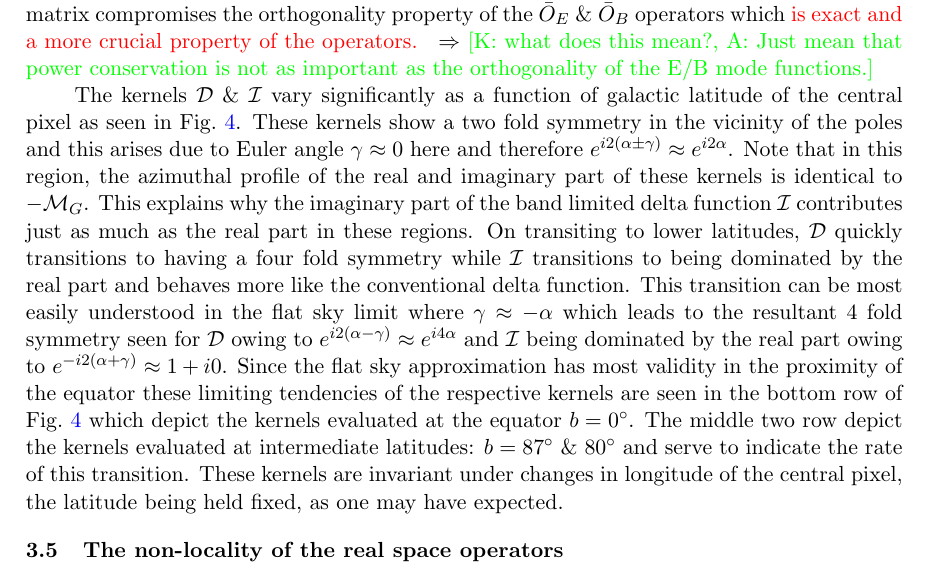
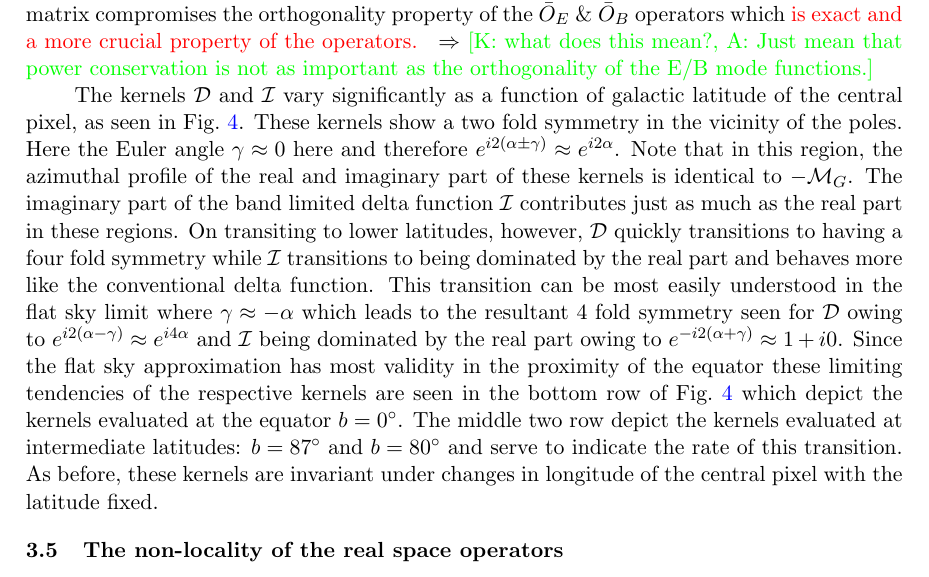
Before and after one commit to adityarotti/Real-space-QU-to-EB-translation, a LaTeX document (articles/formalism/article.tex, which reads articles/formalism/sections/kernel_discussion.tex): part of page 15 of 27, cut so that both start at the same text. Compiled offline with pdfLaTeX; a LaTeX package or settings file that is missing is left out.

Commit message:
Minor edits for clarity.

```diff
--- a/articles/formalism/sections/kernel_discussion.tex
+++ b/articles/formalism/sections/kernel_discussion.tex
@@ -97,7 +97,7 @@ $b=0^\circ$&
 
 %
 
-The kernels $\mathcal{D}$ \& $\mathcal{I}$ vary significantly as a function of galactic latitude of the central pixel as seen in \fig{fig:vis_kernel_DI}. These kernels show a two fold symmetry in the vicinity of the poles and this arises due to Euler angle $\gamma \approx 0$ here and therefore $e^{i2(\alpha \pm \gamma)} \approx e^{i2\alpha}$. Note that in this region, the azimuthal profile of the real and imaginary part of these kernels  is identical to $-\mathcal{M}_G$.  This explains why the imaginary part of the band limited delta function $\mathcal{I}$ contributes just as much as the real part in these regions. On transiting to lower latitudes, $\mathcal{D}$ quickly transitions to having a four fold symmetry while $\mathcal{I}$ transitions to being dominated by the real part and behaves more like the conventional delta function. This transition can be most easily understood in the flat sky limit where $\gamma \approx -\alpha$ which leads to the resultant 4 fold symmetry seen for $\mathcal{D}$ owing to $e^{i2(\alpha - \gamma)} \approx e^{i4\alpha}$ and $\mathcal{I}$ being dominated by the real part owing to $e^{-i2(\alpha + \gamma)} \approx 1 + i0$. Since the flat sky approximation has most validity in the proximity of the equator these limiting tendencies of the respective kernels are seen in the bottom row of \fig{fig:vis_kernel_DI} which depict the kernels evaluated at the equator $b=0^{\circ}$. The middle two row depict the kernels evaluated at intermediate latitudes: $b=87^{\circ}~\&~ 80^{\circ}$ and serve to indicate the rate of this transition. These kernels are invariant under changes in longitude of the central pixel, the latitude being held fixed, as one may have expected.
+The kernels $\mathcal{D}$ and $\mathcal{I}$ vary significantly as a function of galactic latitude of the central pixel, as seen in \fig{fig:vis_kernel_DI}. These kernels show a two fold symmetry in the vicinity of the poles.  Here the Euler angle $\gamma \approx 0$ here and therefore $e^{i2(\alpha \pm \gamma)} \approx e^{i2\alpha}$. Note that in this region, the azimuthal profile of the real and imaginary part of these kernels is identical to $-\mathcal{M}_G$.  The imaginary part of the band limited delta function $\mathcal{I}$ contributes just as much as the real part in these regions. On transiting to lower latitudes, however, $\mathcal{D}$ quickly transitions to having a four fold symmetry while $\mathcal{I}$ transitions to being dominated by the real part and behaves more like the conventional delta function. This transition can be most easily understood in the flat sky limit where $\gamma \approx -\alpha$ which leads to the resultant 4 fold symmetry seen for $\mathcal{D}$ owing to $e^{i2(\alpha - \gamma)} \approx e^{i4\alpha}$ and $\mathcal{I}$ being dominated by the real part owing to $e^{-i2(\alpha + \gamma)} \approx 1 + i0$. Since the flat sky approximation has most validity in the proximity of the equator these limiting tendencies of the respective kernels are seen in the bottom row of \fig{fig:vis_kernel_DI} which depict the kernels evaluated at the equator $b=0^{\circ}$. The middle two row depict the kernels evaluated at intermediate latitudes: $b=87^{\circ}$ and $b=80^{\circ}$ and serve to indicate the rate of this transition. As before, these kernels are invariant under changes in longitude of the central pixel with the latitude fixed.
 
 %%%%%%%%%%%%%%%%%%%%%%%%%%%%%%%%%%%%%%%%%%%%%%%%%%%%%%%%%%%%%%%%%%%%%%%%%%
 %\subsection{Quantifying the non-locality of E \& B modes} \label{sec:radial_locality}
```
